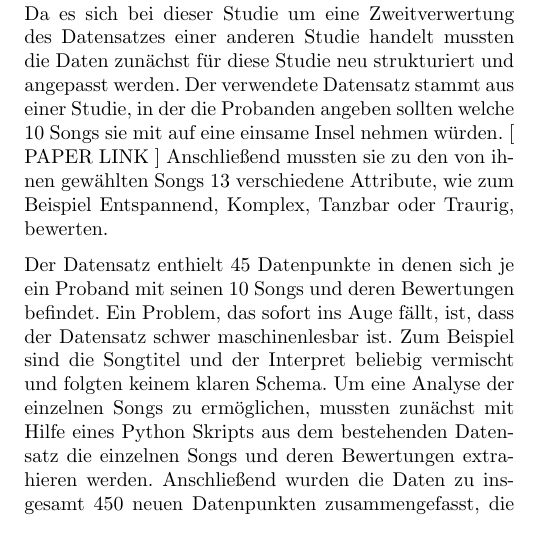
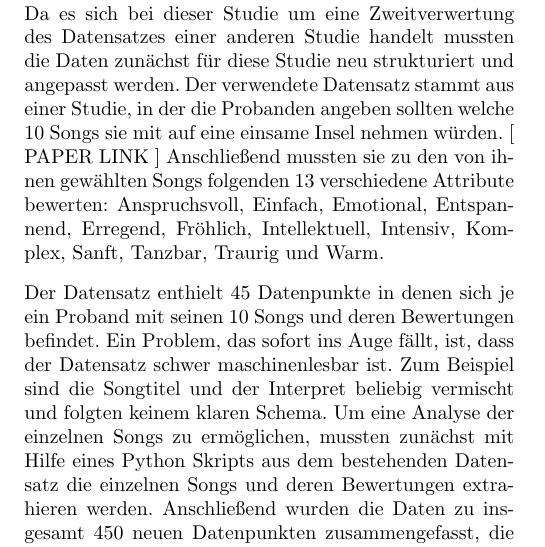
Before and after one commit to Bendrien/DingeAusGruendenZuZeitenInRaeumen, a LaTeX document (latex/paper/main.tex, which reads latex/paper/methoden.tex): part of one column of page 1 of 4, cut so that both start at the same text. Compiled offline with pdfLaTeX.

Commit message:
Insel Variablen Auflistung in Methoden.

```diff
--- a/latex/paper/methoden.tex
+++ b/latex/paper/methoden.tex
@@ -3,7 +3,7 @@
 
 Da es sich bei dieser Studie um eine Zweitverwertung des Datensatzes einer anderen Studie handelt mussten die Daten zunächst für diese Studie neu strukturiert und angepasst werden.
 Der verwendete Datensatz stammt aus einer Studie, in der die Probanden angeben sollten welche 10 Songs sie mit auf eine einsame Insel nehmen würden. [ PAPER LINK ]
-Anschließend mussten sie zu den von ihnen gewählten Songs 13 verschiedene Attribute, wie zum Beispiel Entspannend, Komplex, Tanzbar oder Traurig, bewerten.
+Anschließend mussten sie zu den von ihnen gewählten Songs folgenden 13 verschiedene Attribute bewerten: Anspruchsvoll, Einfach, Emotional, Entspannend, Erregend, Fröhlich, Intellektuell, Intensiv, Komplex, Sanft, Tanzbar, Traurig und Warm.
 
 Der Datensatz enthielt 45 Datenpunkte in denen sich je ein Proband mit seinen 10 Songs und deren Bewertungen befindet.
 Ein Problem, das sofort ins Auge fällt, ist, dass der Datensatz schwer maschinenlesbar ist.
```
